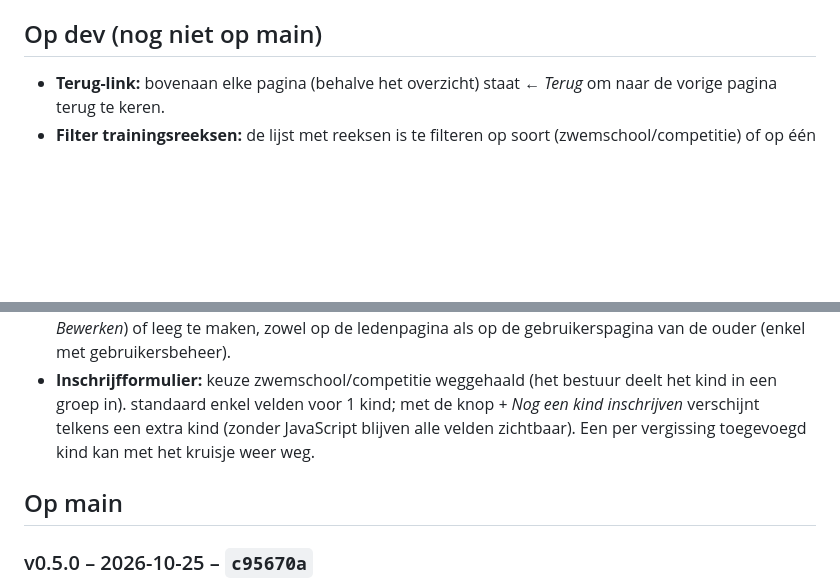
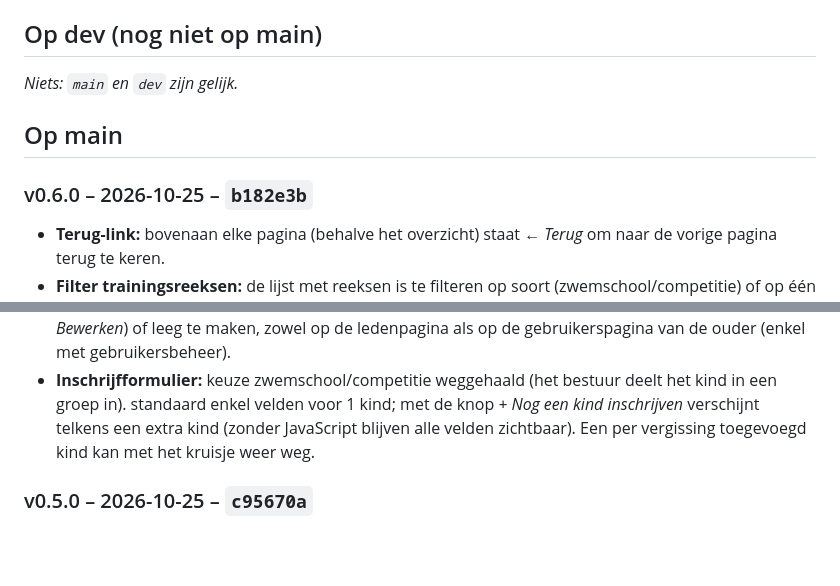
Before and after one commit to Tomke1984/hzs, a Markdown page: CHANGELOG.md, 2 parts joined by grey strips. Drawn GitHub-style; blank space fills up the shorter version.

Commit message:
Changelog: v0.6.0
Co-Authored-By: Claude Sonnet 5.5 <noreply@anthropic.com>
Claude-Session: https://claude.ai/code/session_018ZrfJxkKFscXQvkYmQZNDx

```diff
--- a/CHANGELOG.md
+++ b/CHANGELOG.md
@@ -5,13 +5,16 @@ Zodra `dev` naar `main` gaat (enkel na goedkeuring), verhuizen die regels naar e
 
 ## Op dev (nog niet op main)
 
+_Niets: `main` en `dev` zijn gelijk._
+
+## Op main
+
+### v0.6.0 – 2026-10-25 – `b182e3b`
 - **Terug-link:** bovenaan elke pagina (behalve het overzicht) staat *← Terug* om naar de vorige pagina terug te keren.
 - **Filter trainingsreeksen:** de lijst met reeksen is te filteren op soort (zwemschool/competitie) of op één groep.
 - **Trainingsreeksen met verleden:** een reeks met een startdatum in het verleden maakt ook de trainingen van het verleden aan, zodat ze in de kalender (en voor aanwezigheden) staan. Een vroegere startdatum bij een bestaande reeks vult het verleden aan; bestaande trainingen uit het verleden blijven altijd ongemoeid.
 - **Relatie bewerken:** de relatie tussen ouder en kind (moeder, vader, voogd, …) is nu aanpasbaar (knop *Bewerken*) of leeg te maken, zowel op de ledenpagina als op de gebruikerspagina van de ouder (enkel met gebruikersbeheer).
 - **Inschrijfformulier:** keuze zwemschool/competitie weggehaald (het bestuur deelt het kind in een groep in).  standaard enkel velden voor 1 kind; met de knop *+ Nog een kind inschrijven* verschijnt telkens een extra kind (zonder JavaScript blijven alle velden zichtbaar). Een per vergissing toegevoegd kind kan met het kruisje weer weg.
-
-## Op main
 
 ### v0.5.0 – 2026-10-25 – `c95670a`
 - **Trainingsreeksen:** per groep (of meerdere groepen) een wekelijkse reeks aanmaken met per weekdag een eigen uur en eventueel eigen locatie (bv. zwemtraining di 18:30–20:00, wo 16:30–18:30, za 7:30–9:00; droogtraining als tweede reeks). De trainingen verschijnen automatisch in de kalender voor de gekozen periode (max. ±18 maanden).
```
